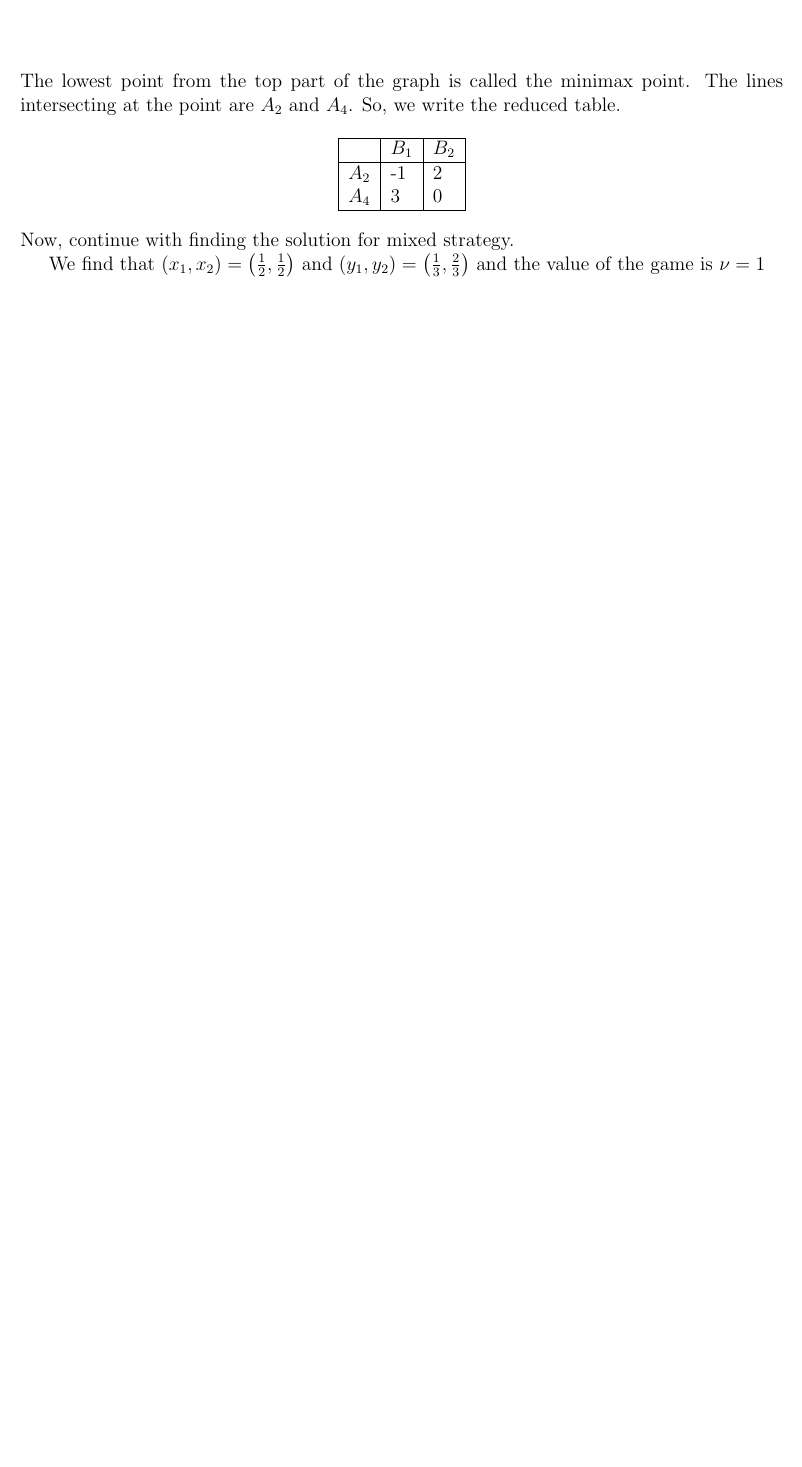
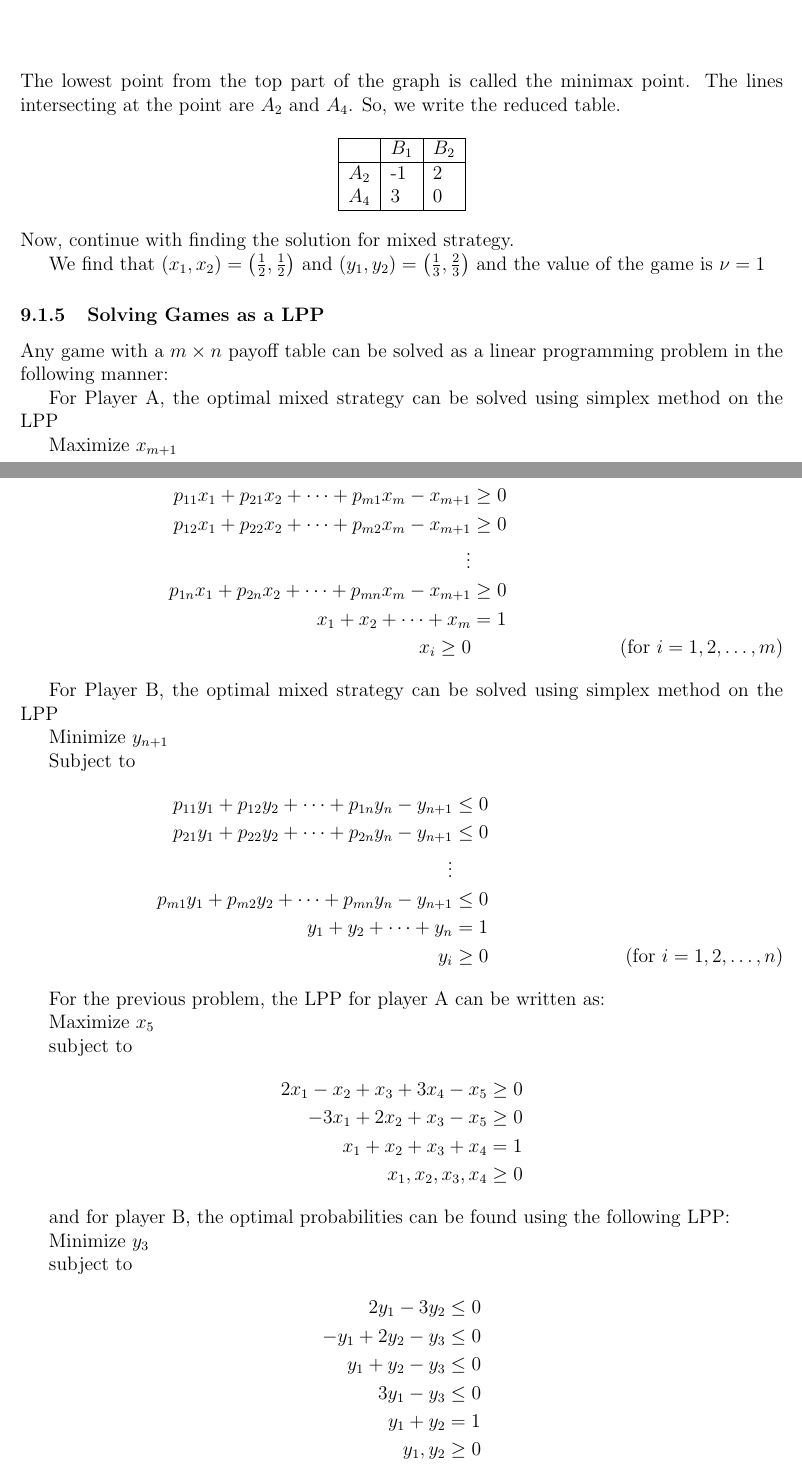
Before and after one commit to VTUGargoyle/OR, a LaTeX document (Notes/OR_notes.tex): part of page 64 of 64 before the commit and two parts of pages 64 and 65 of 65 after it, the two joined at a grey line, cut so that both start at the same text, the shorter picture padded with empty space. Compiled offline with pdfLaTeX.

Commit message:
solving games by LP

```diff
--- a/Notes/OR_notes.tex
+++ b/Notes/OR_notes.tex
@@ -3344,4 +3344,60 @@ Now, continue with finding the solution for mixed strategy.
 
 We find that $\left(x_1, x_2\right) = \left( \frac{1}{2}, \frac{1}{2}\right)$ and $\left(y_1,y_2\right) = \left(\frac{1}{3}, \frac{2}{3}\right)$ and the value of the game is $\nu = 1$
 
+\subsubsection{Solving Games as a LPP}
+Any game with a $m\times n$ payoff table can be solved as a linear programming problem in the following manner:
+
+For Player A, the optimal mixed strategy can be solved using simplex method on the LPP
+
+Maximize $x_{m+1}$
+
+Subject to
+\begin{align*}
+  p_{11} x_1 + p_{21} x_2 + \cdots +p_{m1} x_m - x_{m+1} & \ge 0 \\
+  p_{12} x_1 + p_{22} x_2 + \cdots +p_{m2} x_m - x_{m+1} & \ge 0 \\
+  \vdots                                                         \\
+  p_{1n} x_1 + p_{2n} x_2 + \cdots +p_{mn} x_m - x_{m+1} & \ge 0 \\
+  x_1+x_2+\cdots+x_m                                  & = 1   \\
+  x_i \ge 0 \tag{for $i=1,2,\ldots ,m$}
+\end{align*}
+
+For Player B, the optimal mixed strategy can be solved using simplex method on the LPP
+
+Minimize $y_{n+1}$
+
+Subject to
+\begin{align*}
+  p_{11} y_1 + p_{12} y_2 + \cdots +p_{1n} y_n - y_{n+1} &\le 0 \\
+  p_{21} y_1 + p_{22} y_2 + \cdots +p_{2n} y_n - y_{n+1} &\le 0 \\
+  \vdots \\
+  p_{m1} y_1 + p_{m2} y_2 + \cdots +p_{mn} y_n - y_{n+1} &\le 0 \\
+  y_1+y_2+\cdots+y_n                                  &= 1 \\
+  y_i                                                &\ge 0 \tag{for $i=1,2,\ldots ,n$}
+\end{align*}
+
+For the previous problem, the LPP for player A can be written as:
+
+Maximize  $x_5$
+
+subject to
+\begin{align*}
+  2x_1-x_2+x_3+3 x_4-x_5 &\ge 0 \\
+  -3x_1+2x_2+x_3-x_5     &\ge 0 \\
+  x_1+x_2+x_3+x_4        &= 1 \\
+  x_1,x_2,x_3,x_4        &\ge 0
+\end{align*}
+
+and for player B, the optimal probabilities can be found using the following LPP:
+
+Minimize   $y_3$
+
+subject to
+\begin{align*}
+  2y_1-3y_2     &\le 0 \\
+  -y_1+2y_2-y_3 &\le 0 \\
+  y_1+y_2-y_3   &\le 0 \\
+  3y_1-y_3      &\le 0 \\
+  y_1+y_2       &= 1 \\
+  y_1,y_2       &\ge 0
+\end{align*}
 \end{document}
```
